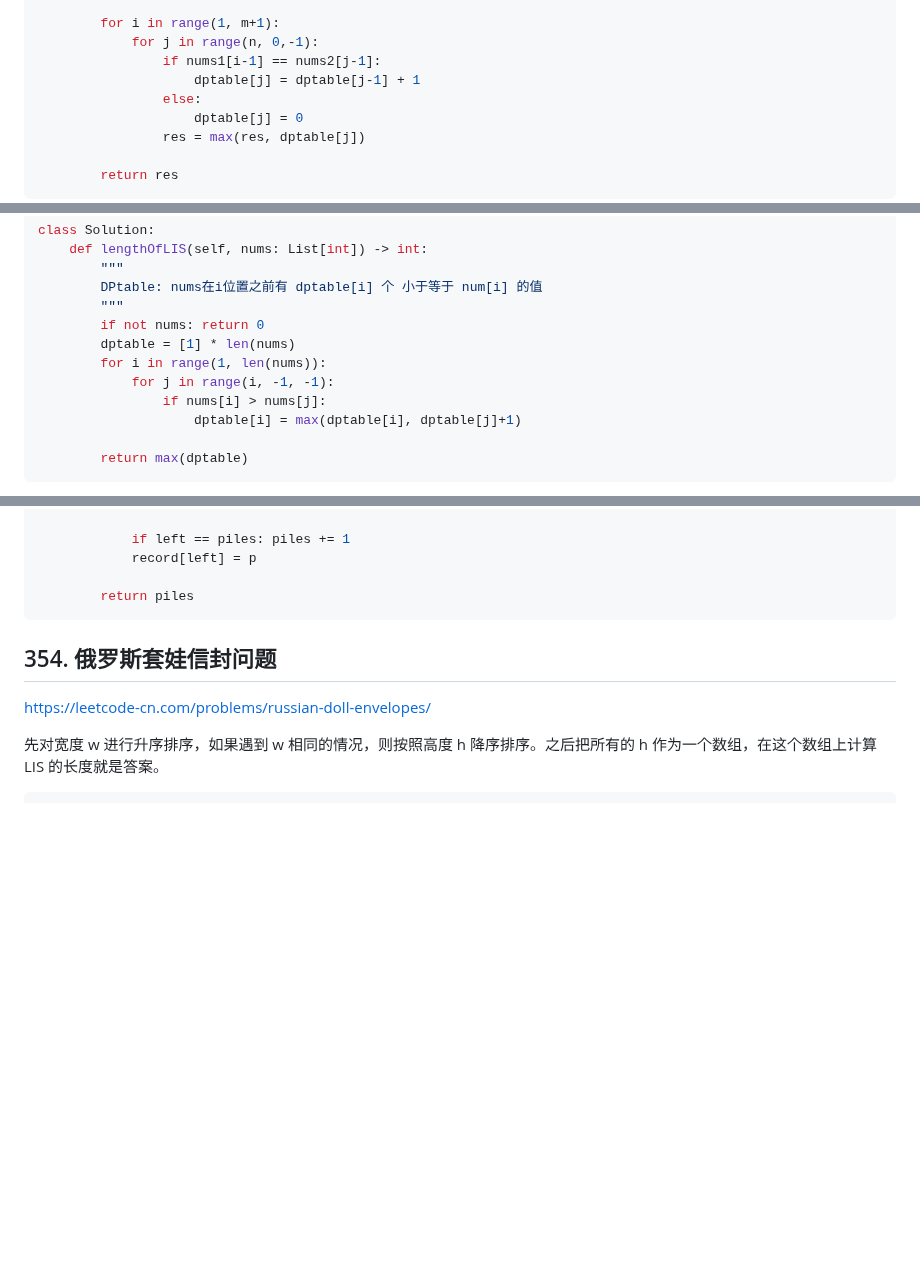
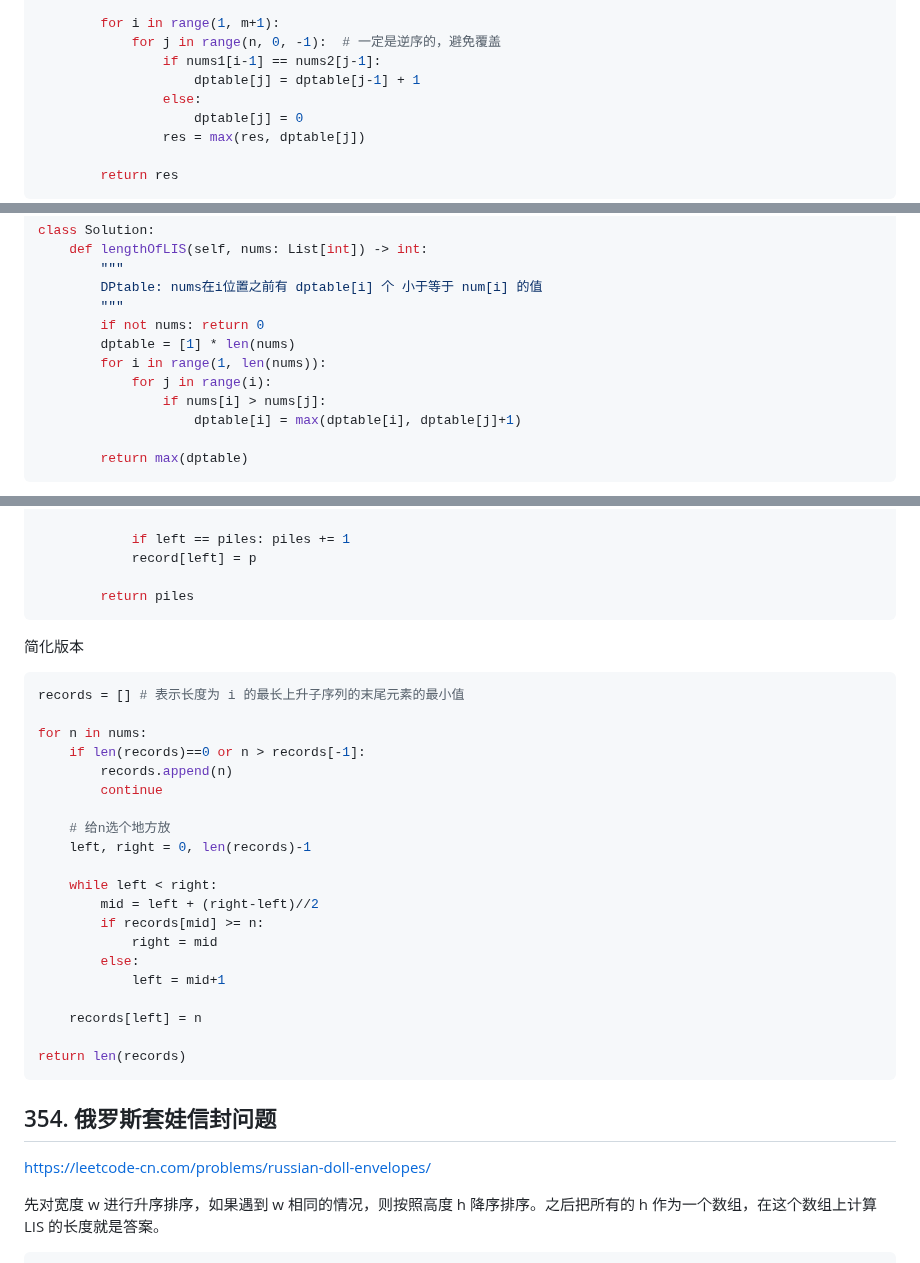
Before and after one commit to yuansaijie0604/yuansaijie0604.github.io, a Markdown page: leetcode/动态规划/序列DP.md, 3 parts joined by grey strips. Rendered like a GitHub page; blank space fills up the shorter version.

Commit message:
leetcode update 9

````diff
--- a/leetcode/动态规划/序列DP.md
+++ b/leetcode/动态规划/序列DP.md
@@ -93,7 +93,7 @@ class Solution:
         res = 0
 
         for i in range(1, m+1):
-            for j in range(n, 0,-1):
+            for j in range(n, 0, -1):  # 一定是逆序的，避免覆盖
                 if nums1[i-1] == nums2[j-1]:
                     dptable[j] = dptable[j-1] + 1
                 else:
@@ -125,7 +125,7 @@ class Solution:
         if not nums: return 0
         dptable = [1] * len(nums)
         for i in range(1, len(nums)):
-            for j in range(i, -1, -1):
+            for j in range(i):
                 if nums[i] > nums[j]:
                     dptable[i] = max(dptable[i], dptable[j]+1)
 
@@ -165,6 +165,30 @@ class Solution:
 
         return piles
 ```
+简化版本
+```python
+records = [] # 表示长度为 i 的最长上升子序列的末尾元素的最小值
+
+for n in nums:
+    if len(records)==0 or n > records[-1]:
+        records.append(n)
+        continue
+
+    # 给n选个地方放
+    left, right = 0, len(records)-1
+
+    while left < right:
+        mid = left + (right-left)//2
+        if records[mid] >= n:
+            right = mid
+        else:
+            left = mid+1
+
+    records[left] = n
+
+return len(records)
+```
+
 
 
 ## 354. 俄罗斯套娃信封问题
````
Also changed, not shown: leetcode/动态规划/🎮股票买卖.md (+7 -6 lines), leetcode/总结.md (added, +37 -0 lines).
